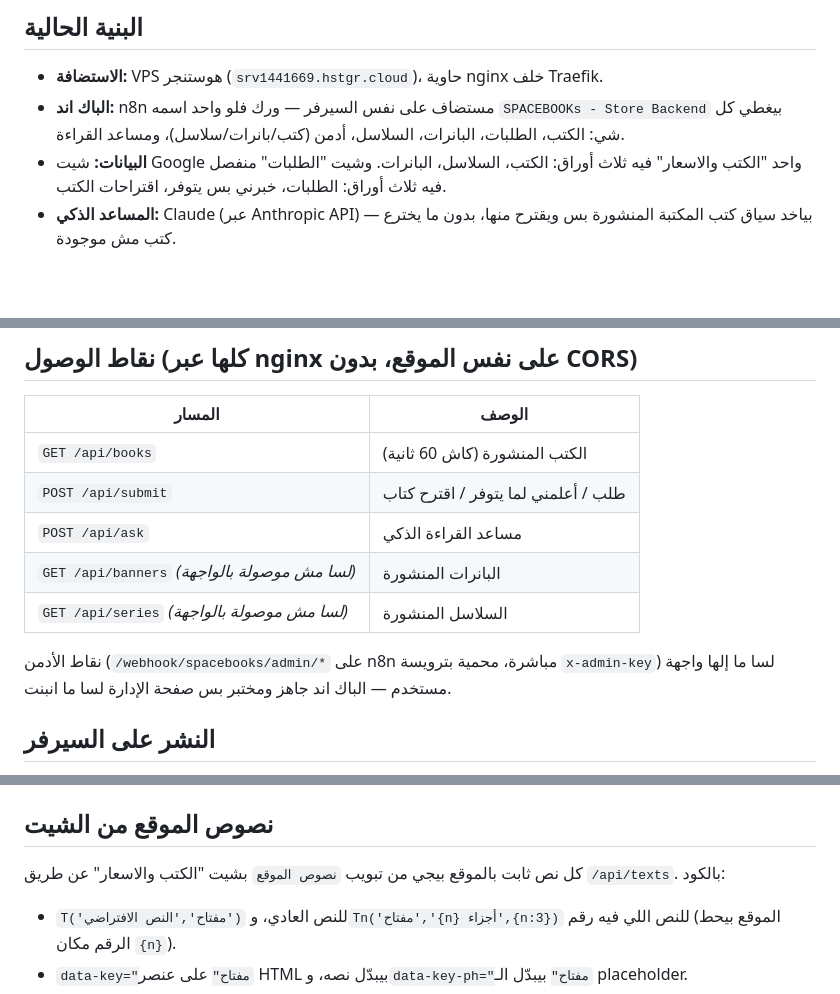
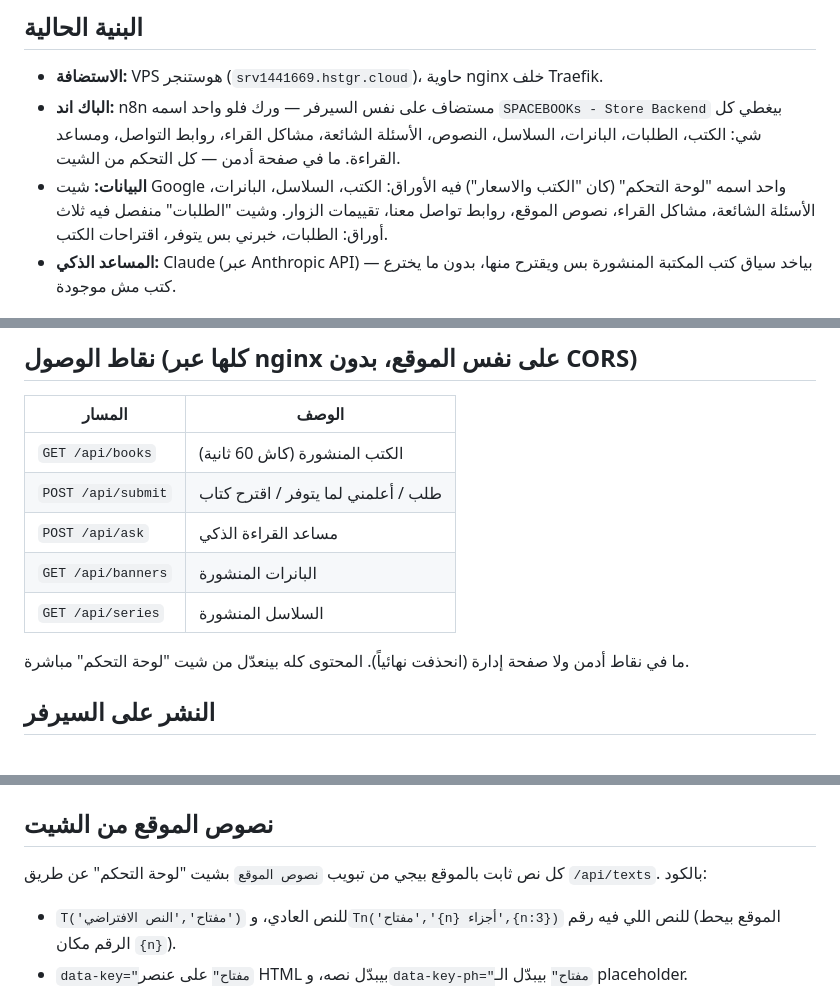
Before and after one commit to ghufranbaniyaseen-art/spacebook-site, a Markdown page: README.md, 3 parts joined by grey strips. GitHub-like rendering; blank space fills up the shorter version.

Commit message:
README: شيل كل إشارة للأدمن المحذوف، حدّث اسم الشيت (لوحة التحكم) وحالة /api/banners و/api/series
Co-Authored-By: Claude Sonnet 5.5 <noreply@anthropic.com>

```diff
--- a/README.md
+++ b/README.md
@@ -5,8 +5,8 @@
 ## البنية الحالية
 
 - **الاستضافة:** VPS هوستنجر (`srv1441669.hstgr.cloud`)، حاوية nginx خلف Traefik.
-- **الباك اند:** n8n مستضاف على نفس السيرفر — ورك فلو واحد اسمه `SPACEBOOKs - Store Backend` بيغطي كل شي: الكتب، الطلبات، البانرات، السلاسل، أدمن (كتب/بانرات/سلاسل)، ومساعد القراءة.
-- **البيانات:** شيت Google واحد "الكتب والاسعار" فيه ثلاث أوراق: الكتب، السلاسل، البانرات. وشيت "الطلبات" منفصل فيه ثلاث أوراق: الطلبات، خبرني بس يتوفر، اقتراحات الكتب.
+- **الباك اند:** n8n مستضاف على نفس السيرفر — ورك فلو واحد اسمه `SPACEBOOKs - Store Backend` بيغطي كل شي: الكتب، الطلبات، البانرات، السلاسل، النصوص، الأسئلة الشائعة، مشاكل القراء، روابط التواصل، ومساعد القراءة. ما في صفحة أدمن — كل التحكم من الشيت.
+- **البيانات:** شيت Google واحد اسمه "لوحة التحكم" (كان "الكتب والاسعار") فيه الأوراق: الكتب، السلاسل، البانرات، الأسئلة الشائعة، مشاكل القراء، نصوص الموقع، روابط تواصل معنا، تقييمات الزوار. وشيت "الطلبات" منفصل فيه ثلاث أوراق: الطلبات، خبرني بس يتوفر، اقتراحات الكتب.
 - **المساعد الذكي:** Claude (عبر Anthropic API) — بياخد سياق كتب المكتبة المنشورة بس ويقترح منها، بدون ما يخترع كتب مش موجودة.
 
 ## الملفات
@@ -30,10 +30,10 @@
 | `GET /api/books` | الكتب المنشورة (كاش 60 ثانية) |
 | `POST /api/submit` | طلب / أعلمني لما يتوفر / اقترح كتاب |
 | `POST /api/ask` | مساعد القراءة الذكي |
-| `GET /api/banners` *(لسا مش موصولة بالواجهة)* | البانرات المنشورة |
-| `GET /api/series` *(لسا مش موصولة بالواجهة)* | السلاسل المنشورة |
+| `GET /api/banners` | البانرات المنشورة |
+| `GET /api/series` | السلاسل المنشورة |
 
-نقاط الأدمن (`/webhook/spacebooks/admin/*` على n8n مباشرة، محمية بترويسة `x-admin-key`) لسا ما إلها واجهة مستخدم — الباك اند جاهز ومختبر بس صفحة الإدارة لسا ما انبنت.
+ما في نقاط أدمن ولا صفحة إدارة (انحذفت نهائياً). المحتوى كله بينعدّل من شيت "لوحة التحكم" مباشرة.
 
 ## النشر على السيرفر
 
@@ -61,7 +61,7 @@ cp --parents $FILES /docker/spacebooks/site/
 
 ## نصوص الموقع من الشيت
 
-كل نص ثابت بالموقع بيجي من تبويب `نصوص الموقع` بشيت "الكتب والاسعار" عن طريق `/api/texts`. بالكود:
+كل نص ثابت بالموقع بيجي من تبويب `نصوص الموقع` بشيت "لوحة التحكم" عن طريق `/api/texts`. بالكود:
 
 - `T('مفتاح','النص الافتراضي')` للنص العادي، و`Tn('مفتاح','{n} أجزاء',{n:3})` للنص اللي فيه رقم (الموقع بيحط الرقم مكان `{n}`).
 - `data-key="مفتاح"` على عنصر HTML بيبدّل نصه، و`data-key-ph="مفتاح"` بيبدّل الـ placeholder.
```
Also changed, not shown: other parts of README.md (+1 -1 lines).
